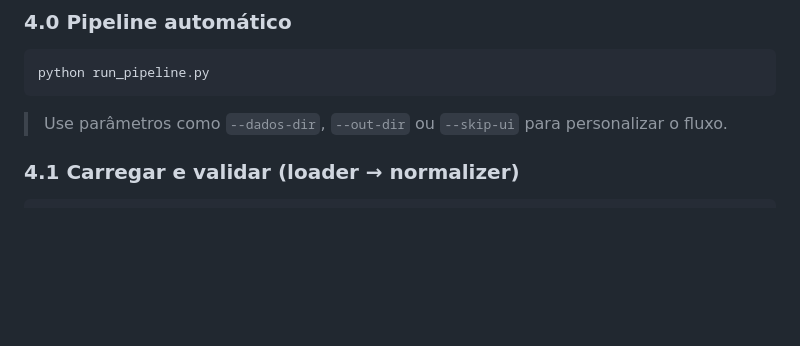
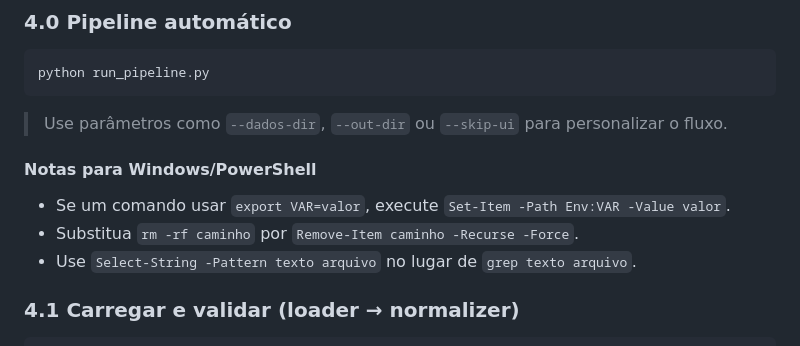
Before and after one commit to OdivalPereira/Conferidor, a Markdown page: README_implantacao.md, the part around the change. GitHub-like rendering; blank space fills up the shorter version.

Commit message:
Inserted a Windows/PowerShell cheatsheet

````diff
--- a/README_implantacao.md
+++ b/README_implantacao.md
@@ -65,6 +65,11 @@ projeto-conferencia/
 python run_pipeline.py
 ```
 > Use parâmetros como `--dados-dir`, `--out-dir` ou `--skip-ui` para personalizar o fluxo.
+
+#### Notas para Windows/PowerShell
+- Se um comando usar `export VAR=valor`, execute `Set-Item -Path Env:VAR -Value valor`.
+- Substitua `rm -rf caminho` por `Remove-Item caminho -Recurse -Force`.
+- Use `Select-String -Pattern texto arquivo` no lugar de `grep texto arquivo`.
 
 ### 4.1 Carregar e validar (loader → normalizer)
 ```bash
````
